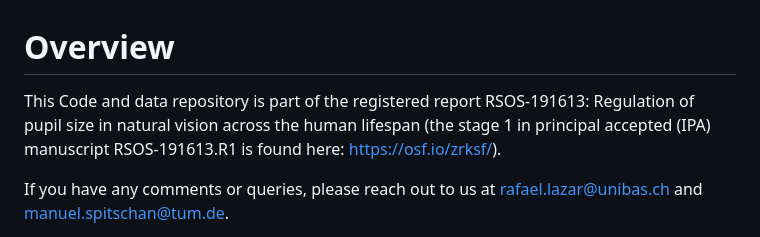
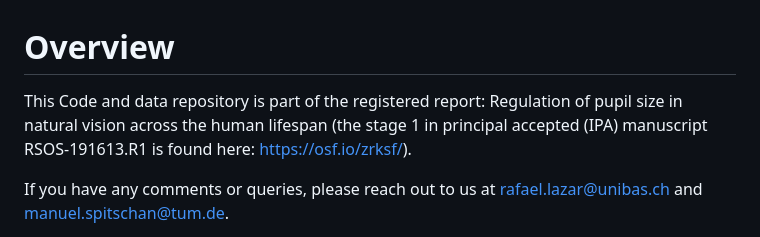
Before and after one commit to tscnlab/LazarEtAl_RSocOpenSci_2024, a Markdown page: README.md, the part around the change. Drawn GitHub-style.

Commit message:
formatting

```diff
--- a/README.md
+++ b/README.md
@@ -1,5 +1,5 @@
 # Overview
-This Code and data repository is part of the registered report RSOS-191613: Regulation of pupil size in natural vision across the human lifespan (the stage 1 in principal accepted (IPA) manuscript RSOS-191613.R1 is found here: https://osf.io/zrksf/).
+This Code and data repository is part of the registered report: Regulation of pupil size in natural vision across the human lifespan (the stage 1 in principal accepted (IPA) manuscript RSOS-191613.R1 is found here: https://osf.io/zrksf/).
 
 If you have any comments or queries, please reach out to us at rafael.lazar@unibas.ch and manuel.spitschan@tum.de.
 
```
